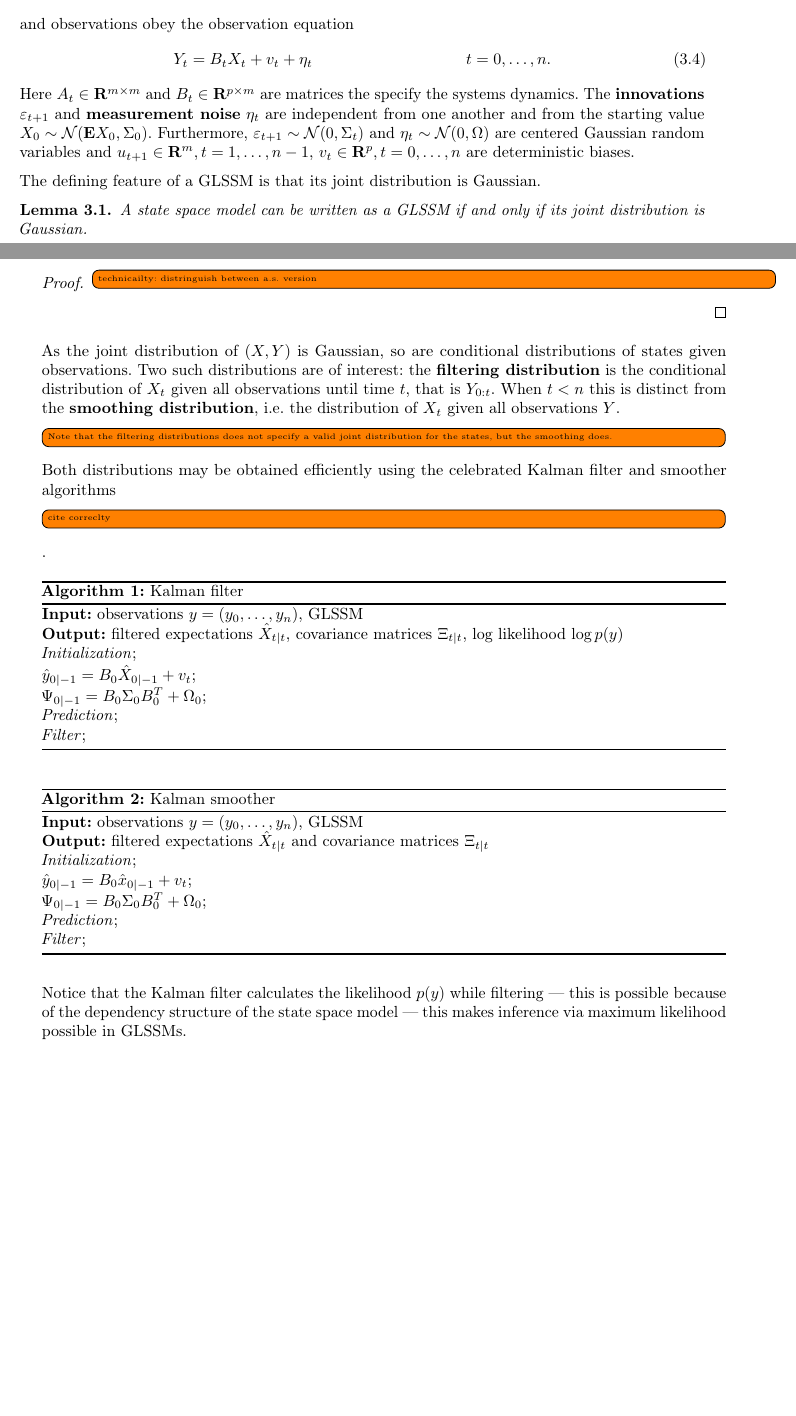
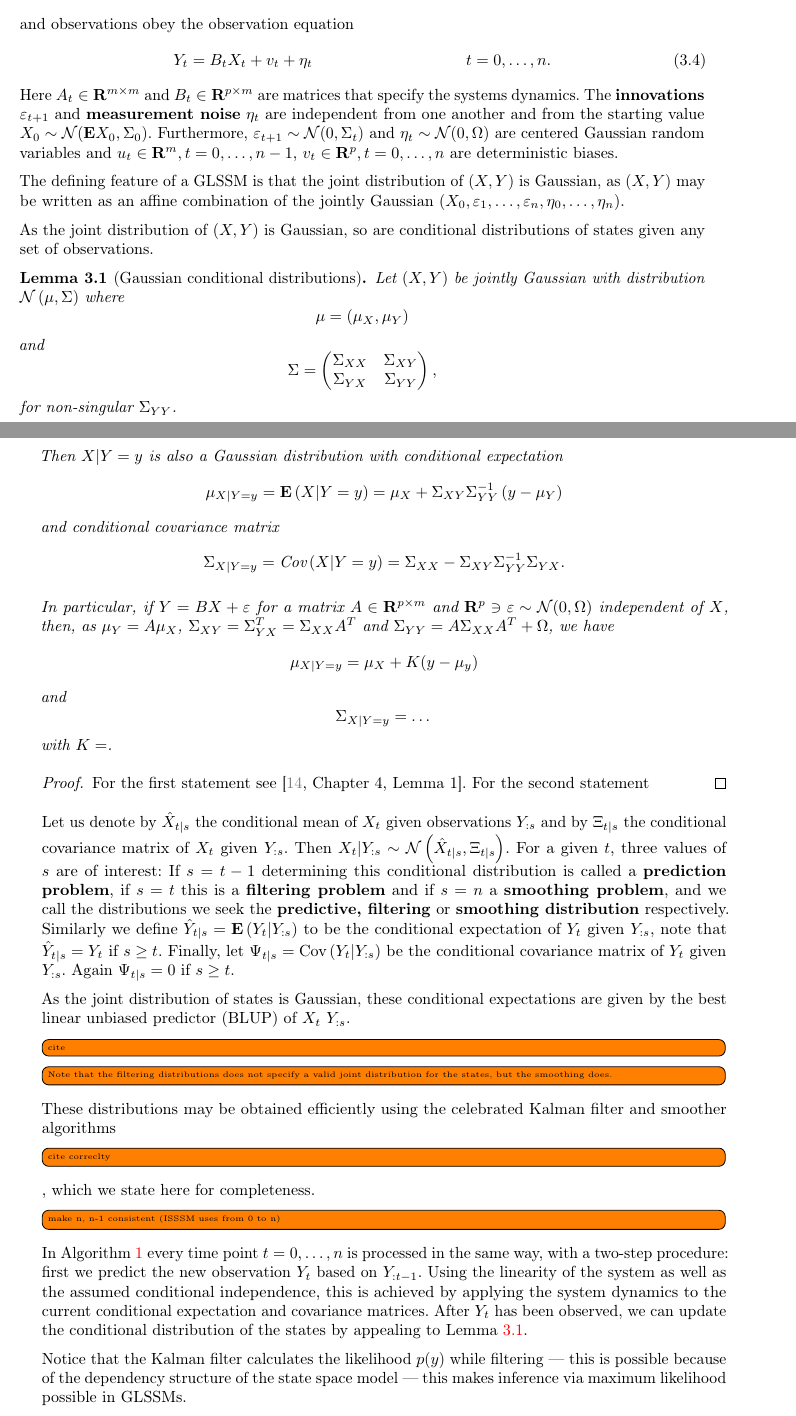
Before and after one commit to stefanheyder/dissertation, a LaTeX thesis (thesis.tex, which reads acronyms.tex, chapters/03_state_space_models.tex, preamble.tex): two parts of pages 17 and 18 of 67 before the commit and two parts of pages 17 and 18 of 69 after it, joined at a grey line, cut so that both start at the same text, the shorter picture padded with empty space. Compiled offline with pdfLaTeX; TikZ figures are drawn from their code, not taken from saved files.

Commit message:
Add more Kalman filter stuff

```diff
--- a/acronyms.tex
+++ b/acronyms.tex
@@ -14,3 +14,5 @@
 \newacronym{eis}{EIS}{efficient importance sampling}
 
 \newacronym{rki}{RKI}{Robert Koch-Institut}
+
+\newacronym{blup}{BLUP}{best linear unbiased predictor}
--- a/chapters/03_state_space_models.tex
+++ b/chapters/03_state_space_models.tex
@@ -140,29 +132,60 @@ This will be a good strategy if the target posterior $p(x|y)$ can be well approx
         \label{eq:glssm_observations}
         Y_{t} & = B_{t}X_{t} + v_{t} + \eta_{t} &  & t = 0, \dots, n.
     \end{align}
-    Here $A_{t} \in \mathbf{R}^{m \times m}$ and $B_{t} \in \mathbf{R}^{p \times m}$ are matrices the specify the systems dynamics. The \textbf{innovations} $\varepsilon_{t + 1}$ and \textbf{measurement noise} $\eta_{t}$ are independent from one another and from the starting value $X_{0} \sim \mathcal N (\E X_{0}, \Sigma_{0})$. Furthermore, $\varepsilon_{t+1} \sim \mathcal N(0, \Sigma_{t})$ and $\eta_{t}\sim \mathcal N(0, \Omega)$ are centered Gaussian random variables and $u_{t + 1} \in \R^{m}, t = 1, \dots, n-1$, $v_{t} \in \R^{p}, t = 0, \dots, n$ are deterministic biases.
+    Here $A_{t} \in \mathbf{R}^{m \times m}$ and $B_{t} \in \mathbf{R}^{p \times m}$ are matrices that specify the systems dynamics. The \textbf{innovations} $\varepsilon_{t + 1}$ and \textbf{measurement noise} $\eta_{t}$ are independent from one another and from the starting value $X_{0} \sim \mathcal N (\E X_{0}, \Sigma_{0})$. Furthermore, $\varepsilon_{t+1} \sim \mathcal N(0, \Sigma_{t})$ and $\eta_{t}\sim \mathcal N(0, \Omega)$ are centered Gaussian random variables and $u_{t} \in \R^{m}, t = 0, \dots, n - 1$, $v_{t} \in \R^{p}, t = 0, \dots, n$ are deterministic biases.
 \end{definition}
 
-The defining feature of a \gls{glssm} is that its joint distribution is Gaussian.
+The defining feature of a \gls{glssm} is that the joint distribution of $(X,Y)$ is Gaussian, as $(X,Y)$ may be written as an affine combination of the jointly Gaussian $(X_{0}, \varepsilon_{1}, \dots, \varepsilon_{n}, \eta_{0}, \dots, \eta_{n})$.
 
-\begin{lemma}
-    A state space model can be written as a \gls{glssm} if and only if its joint distribution is Gaussian.
+As the joint distribution of $(X, Y)$ is Gaussian, so are conditional distributions of states given any set of observations.
+
+\begin{lemma}[Gaussian conditional distributions]
+    \label{lem:gaussian_conditional}
+    Let $(X,Y)$ be jointly Gaussian with distribution $\mathcal N \left( \mu, \Sigma \right)$ where
+    $$
+    \mu = \left(\mu_{X}, \mu_{Y}\right)
+    $$
+    and
+    $$
+    \Sigma = \begin{pmatrix}
+        \Sigma_{XX} & \Sigma_{XY} \\
+        \Sigma_{YX} & \Sigma_{YY}
+    \end{pmatrix},
+    $$
+    for non-singular $\Sigma_{YY}$.
+
+    Then $X|Y = y$ is also a Gaussian distribution with conditional expectation
+    $$
+    \mu_{X|Y = y} = \E \left( X | Y = y \right) = \mu_{X} + \Sigma_{XY}\Sigma_{YY}^{-1} \left( y - \mu_{Y} \right)
+    $$
+    and conditional covariance matrix
+    $$
+    \Sigma_{X| Y =y} = \cov \left( X | Y = y \right) = \Sigma_{XX} - \Sigma_{XY} \Sigma_{YY}^{-1} \Sigma_{YX}.
+    $$
+
+    In particular, if $Y = BX + \varepsilon$ for a matrix $A \in \mathbf R^{p\times m}$ and $\R^{p} \ni \varepsilon \sim \mathcal N(0, \Omega)$ independent of $X$, then, as
+    $\mu_Y = A \mu_{X}$, $\Sigma_{XY} = \Sigma_{YX}^T = \Sigma_{XX}A^{T}$ and $\Sigma_{YY} = A \Sigma_{XX} A^{T} + \Omega$, we have
+    $$
+        \mu_{X|Y = y} = \mu_{X} + K (y - \mu_{y})
+    $$
+    and
+    $$
+    \Sigma_{X|Y = y} = \dots
+    $$
+    with $K = $.
 \end{lemma}
 \begin{proof}
-    \todo{technicailty: distringuish between a.s. version}
+    For the first statement see \cite[Chapter 4, Lemma 1]{Durbin2012Time}. For the second statement
 \end{proof}
 
-As the joint distribution of $(X, Y)$ is Gaussian, so are conditional distributions of states given observations. Two such distributions are of interest: the \textbf{filtering distribution} is the conditional distribution of $X_{t}$ given all observations until time $t$, that is $Y_{0:t}$. When $t < n$ this is distinct from the \textbf{smoothing distribution}, i.e. the distribution of $X_{t}$ given all observations $Y$.
+Let us denote by $\hat X_{t | s}$ the conditional mean of $X_{t}$ given observations $Y_{:s}$ and by $\Xi_{t | s}$ the conditional covariance matrix of $X_{t}$ given $Y_{:s}$. Then $X_{t} | Y_{:s} \sim \mathcal N \left( \hat X_{t|s}, \Xi_{t|s} \right)$. For a given $t$, three values of $s$ are of interest: If $s = t - 1$ determining this conditional distribution is called a \textbf{prediction problem}, if $s = t$ this is a \textbf{filtering problem} and if $s = n$ a \textbf{smoothing problem}, and we call the distributions we seek the \textbf{predictive, filtering} or \textbf{smoothing distribution} respectively.
+Similarly we define $\hat Y_{t|s} = \E \left( Y_{t} \middle| Y_{:s} \right)$ to be the conditional expectation of $Y_{t}$ given $Y_{:s}$, note that $\hat Y_{t|s} = Y_{t}$ if $s \geq t$. Finally, let $\Psi_{t|s} = \cov \left( Y_{t} | Y_{:s} \right)$ be the conditional covariance matrix of $Y_{t}$ given $Y_{:s}$. Again $\Psi_{t|s} = 0$ if $s \geq t$.
+
+As the joint distribution of states is Gaussian, these conditional expectations are given by the \acrfull{blup} of $X_{t}$ $Y_{:s}$. \todo{cite}
+
 \todo{Note that the filtering distributions does not specify a valid joint distribution for the states, but the smoothing does.}
 
-Both distributions may be obtained efficiently using the celebrated Kalman filter and smoother algorithms \todo{cite correclty}.
+These distributions may be obtained efficiently using the celebrated Kalman filter and smoother algorithms \todo{cite correclty}, which we state here for completeness.
 
 \begin{algorithm}
     \caption{Kalman filter}
-    \KwIn{observations $y = (y_{0}, \dots, y_{n})$, \gls{glssm}}
-    \KwOut{filtered expectations $\hat X_{t|t}$, covariance matrices $\Xi_{t|t}$, log likelihood $\log p(y)$}
-    \emph{Initialization}\;
-    $\hat y_{0|-1} = B_{0}\hat X_{0|-1} + v_{t}$\;
-    $\Psi_{0|-1} = B_{0} \Sigma_{0}B_{0}^{T} + \Omega_{0}$\;
-    \emph{Prediction}\;
-    \emph{Filter}\;
@@ -168,0 +213,3 @@ Both distributions may be obtained efficiently using the celebrated Kalman filte
+\end{algorithm}
+\todo{make n, n-1 consistent (ISSSM uses from 0 to n)}
+In \Cref{alg:kalman_filter} every time point $t = 0, \dots, n$ is processed in the same way, with a two-step procedure: first we predict the new observation $Y_{t}$ based on $Y_{:t-1}$. Using the linearity of the system as well as the assumed conditional independence, this is achieved by applying the system dynamics to the current conditional expectation and covariance matrices. After $Y_{t}$ has been observed, we can update the conditional distribution of the states by appealing to \Cref{lem:gaussian_conditional}.
@@ -169,15 +222,26 @@ Both distributions may be obtained efficiently using the celebrated Kalman filte
 \end{algorithm}
 
-\begin{algorithm}
-    \caption{Kalman smoother}
-    \KwIn{observations $y = (y_{0}, \dots, y_{n})$, \gls{glssm}}
-    \KwOut{filtered expectations $\hat X_{t|t}$ and covariance matrices $\Xi_{t|t}$}
-    \emph{Initialization}\;
-    $\hat y_{0|-1} = B_{0}\hat x_{0|-1} + v_{t}$\;
-    $\Psi_{0|-1} = B_{0} \Sigma_{0}B_{0}^{T} + \Omega_{0}$\;
-    \emph{Prediction}\;
-    \emph{Filter}\;
-\end{algorithm}
+%\begin{algorithm}
+%    \caption{Kalman filter}
+%    \KwIn{observations $y = (y_{0}, \dots, y_{n})$, \gls{glssm}}
+%    \KwOut{filtered expectations $\hat X_{t|t}$, covariance matrices $\Xi_{t|t}$, log likelihood $\log p(y)$}
+%    \emph{Initialization}\;
+%    $\hat y_{0|-1} = B_{0}\hat X_{0|-1} + v_{t}$\;
+%    $\Psi_{0|-1} = B_{0} \Sigma_{0}B_{0}^{T} + \Omega_{0}$\;
+%    \emph{Prediction}\;
+%    \emph{Filter}\;
+%\end{algorithm}
+
+%\begin{algorithm}
+%    \caption{Kalman smoother}
+%    \KwIn{observations $y = (y_{0}, \dots, y_{n})$, \gls{glssm}}
+%    \KwOut{filtered expectations $\hat X_{t|t}$ and covariance matrices $\Xi_{t|t}$}
+%    \emph{Initialization}\;
+%    $\hat y_{0|-1} = B_{0}\hat x_{0|-1} + v_{t}$\;
+%    $\Psi_{0|-1} = B_{0} \Sigma_{0}B_{0}^{T} + \Omega_{0}$\;
+%    \emph{Prediction}\;
+%    \emph{Filter}\;
+%\end{algorithm}
 
 Notice that the Kalman filter calculates the likelihood $p(y)$ while filtering --- this is possible because of the dependency structure of the state space model --- this makes inference via maximum likelihood possible in \gls{glssm}s.
 
--- a/preamble.tex
+++ b/preamble.tex
@@ -49,6 +49,7 @@
 \usepackage{amsmath}
 \usepackage{amsthm}
 
+\usepackage{xspace}
 
 \usepackage{enumitem}
 
@@ -173,8 +174,8 @@
 \usepackage[acronym]{glossaries}
 \glsdisablehyper
 % algorithms
-\usepackage{algorithm2e}
-\RestyleAlgo{ruled}
+\usepackage{algorithm}
+\usepackage{algpseudocode}
 % todos
 \usepackage[colorinlistoftodos,prependcaption,textsize=tiny]{todonotes}
 \presetkeys%
```
Also changed, not shown: bibliography.bib (+12 -0 lines), thesis.pdf, chapters/03_state_space_models.tex (55 more changed lines), 1 other file.
